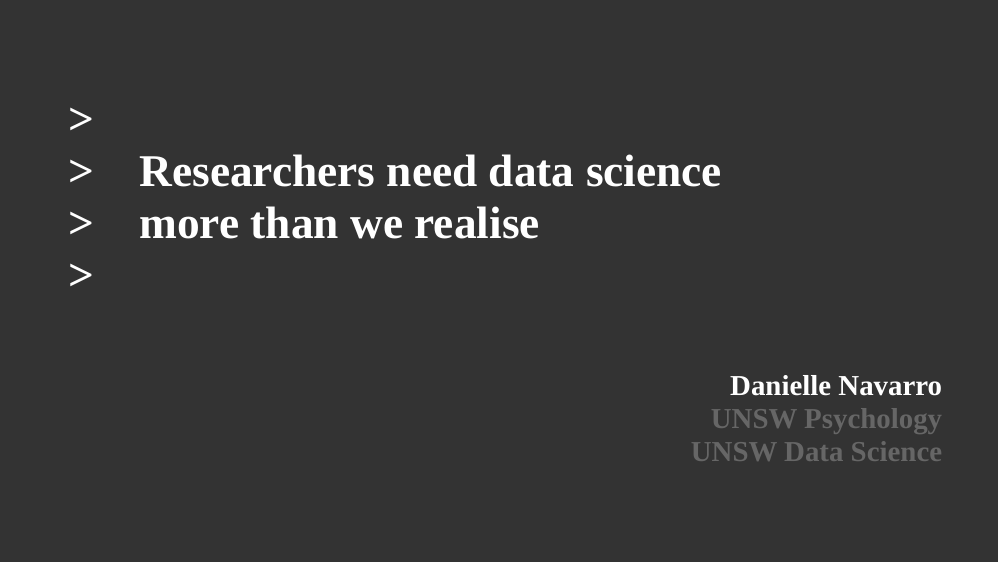
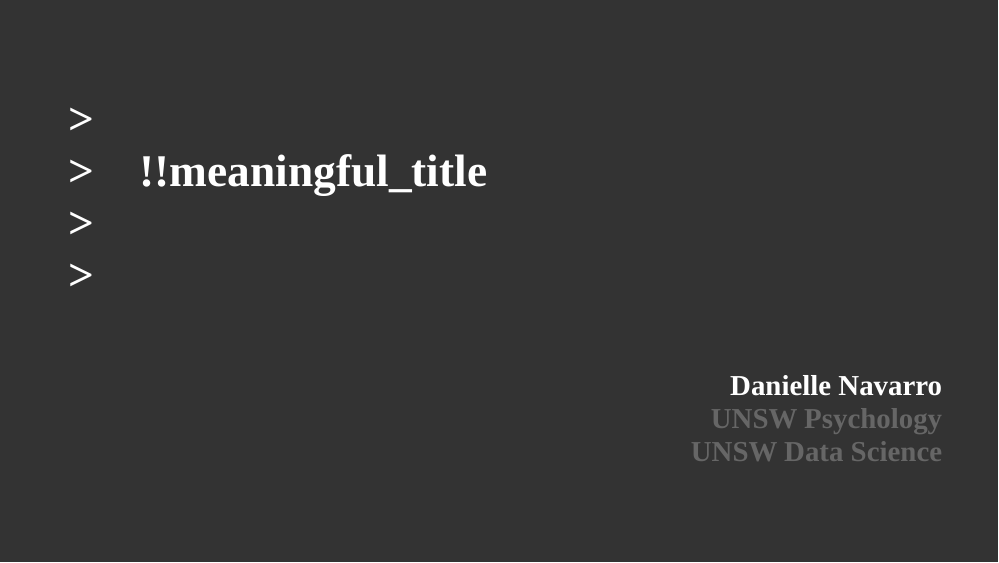
Before and after one commit to djnavarro/slides-shaping-ds-future, an R Markdown document (index.Rmd): page 1 of 32. The pictures show the slides in the output file index.html that the author committed with the source; the slides are laid out offline by our stand-in for remark.js, each with all of its steps uncovered, in fonts that may differ from those the slides ask for, and without slide numbers, shadows or browser add-ons; library style sheets and scripts come from the installed R packages.

Commit message:
revert to actual title

```diff
--- a/index.Rmd
+++ b/index.Rmd
@@ -1,5 +1,5 @@
 ---
-title: "&nbsp;> &nbsp;&nbsp; <br>&nbsp;> &nbsp;&nbsp; <b>Researchers need data science</b><br>&nbsp;> &nbsp;&nbsp; <b> more than we realise</b><br>&nbsp;>"
+title: "&nbsp;> &nbsp;&nbsp; <br>&nbsp;> &nbsp;&nbsp; <b>!!meaningful_title</b><br>&nbsp;> <br>&nbsp;>"
 subtitle: ""
 author: "<br><br><b>Danielle Navarro</b><br><span style='color:#666'>UNSW Psychology<br>UNSW Data Science</span>"
 date: ""
@@ -40,7 +40,7 @@ meta() %>%
   ) %>%
   meta_name("github-repo" = "djnavarro/slides") %>%
   meta_social(
-    title = "Researchers need data science",
+    title = "!!meaningful_title",
     url = "https://djnavarro.net/slides-shaping-ds-future",
     image = "https://slides.djnavarro.net/slides-shaping-ds-future/img/twitter-image.png",
     image_alt = "",
```
Also changed, not shown: index.html.
